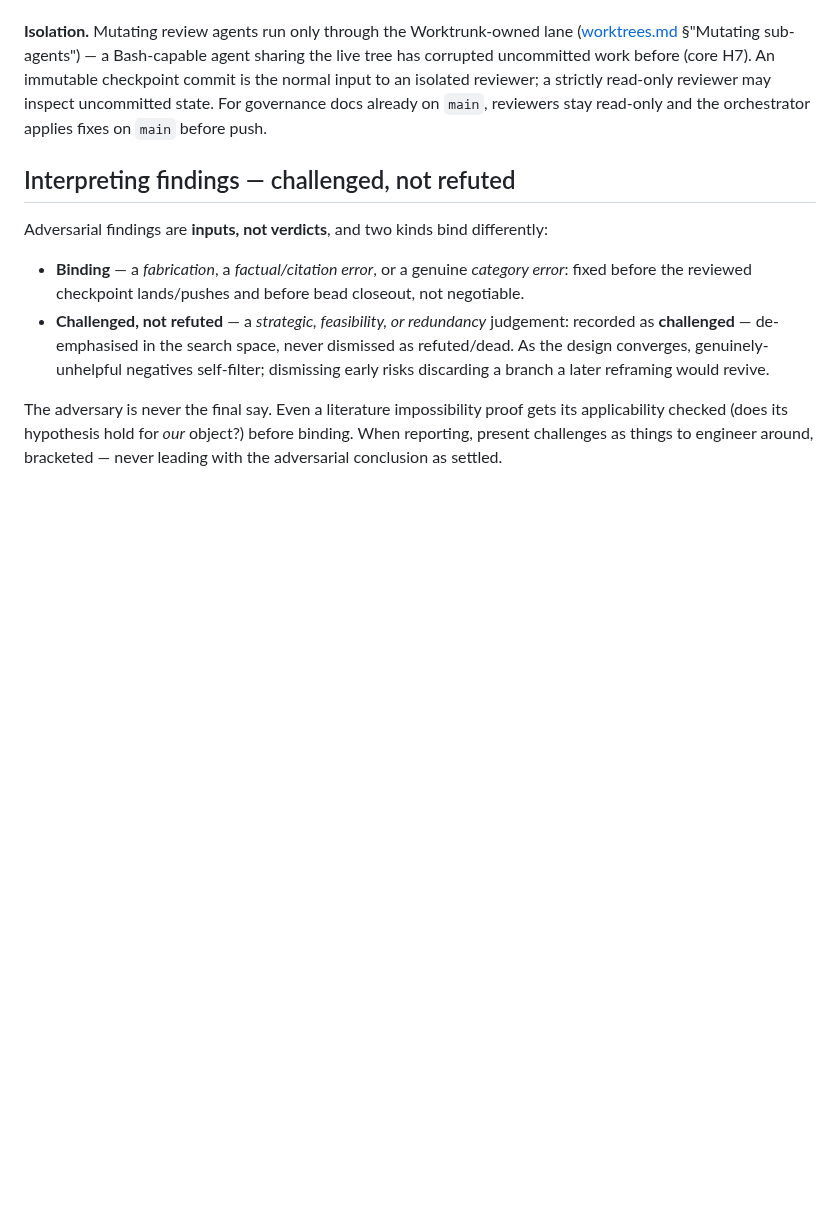
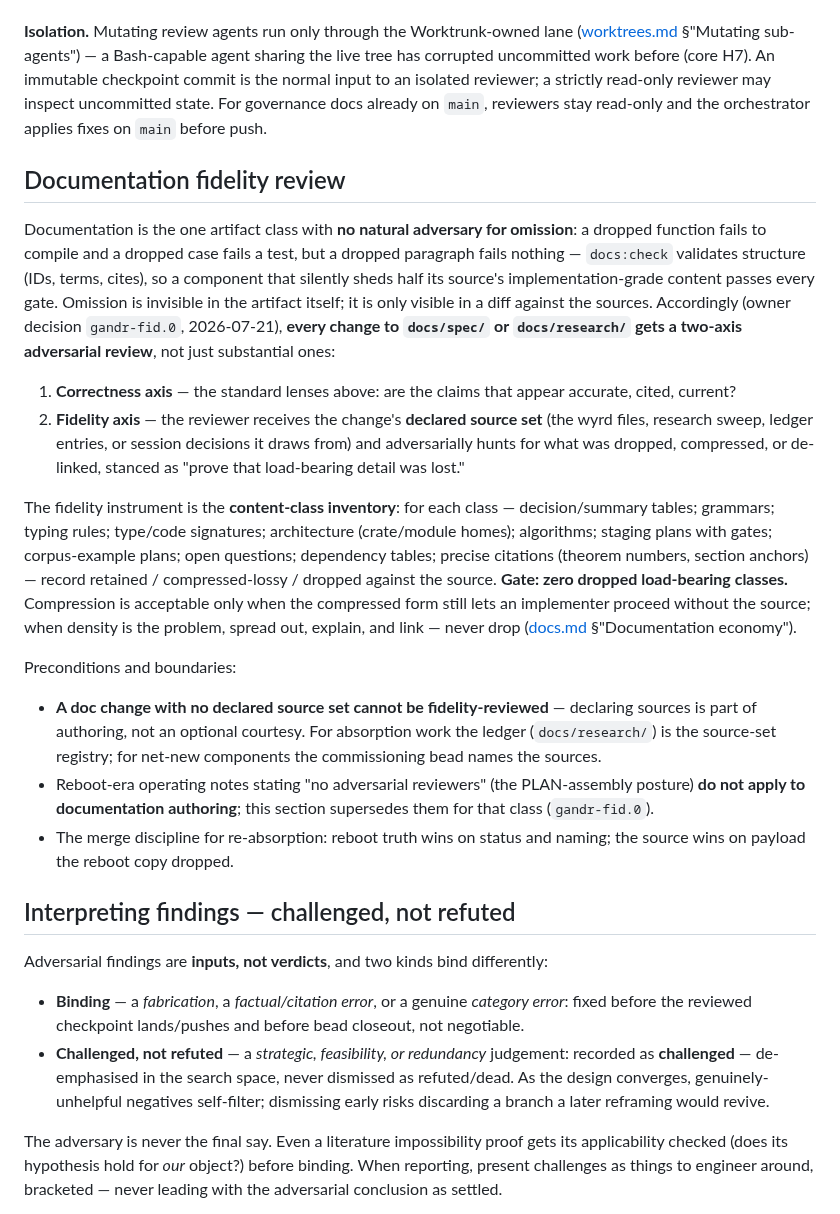
Before and after one commit to silvanshade/gandr-proto, a Markdown page: docs/workflow/review.md, the part around the change. GitHub-like rendering; blank space fills up the shorter version.

Commit message:
docs(workflow): ratify the absorption fidelity bar and mandatory doc fidelity review
Scope the documentation-economy posture to which documents exist — never
the fidelity of load-bearing content — and add the two-axis documentation
fidelity review: every docs/spec and docs/research change is adversarially
diffed against its declared source set with the content-class inventory,
gated on zero dropped load-bearing classes. Records the superset-transfer
bar for spec absorption (source is the floor; implementable-from-XML-alone
acceptance) and the re-absorption merge discipline. Decision gandr-fid.0;
program epic gandr-fid.

Co-Authored-By: Claude Fable 5 <noreply@anthropic.com>

```diff
--- a/docs/workflow/review.md
+++ b/docs/workflow/review.md
@@ -21,6 +21,25 @@ Triage findings like drift findings: fix should-fix in the same change, file the
 An immutable checkpoint commit is the normal input to an isolated reviewer; a strictly read-only reviewer may inspect uncommitted state.
 For governance docs already on `main`, reviewers stay read-only and the orchestrator applies fixes on `main` before push.
 
+## Documentation fidelity review
+
+Documentation is the one artifact class with **no natural adversary for omission**: a dropped function fails to compile and a dropped case fails a test, but a dropped paragraph fails nothing — `docs:check` validates structure (IDs, terms, cites), so a component that silently sheds half its source's implementation-grade content passes every gate.
+Omission is invisible in the artifact itself; it is only visible in a diff against the sources.
+Accordingly (owner decision `gandr-fid.0`, 2026-07-21), **every change to `docs/spec/` or `docs/research/` gets a two-axis adversarial review**, not just substantial ones:
+
+1. **Correctness axis** — the standard lenses above: are the claims that appear accurate, cited, current?
+2. **Fidelity axis** — the reviewer receives the change's **declared source set** (the wyrd files, research sweep, ledger entries, or session decisions it draws from) and adversarially hunts for what was dropped, compressed, or de-linked, stanced as "prove that load-bearing detail was lost."
+
+The fidelity instrument is the **content-class inventory**: for each class — decision/summary tables; grammars; typing rules; type/code signatures; architecture (crate/module homes); algorithms; staging plans with gates; corpus-example plans; open questions; dependency tables; precise citations (theorem numbers, section anchors) — record retained / compressed-lossy / dropped against the source.
+**Gate: zero dropped load-bearing classes.** Compression is acceptable only when the compressed form still lets an implementer proceed without the source; when density is the problem, spread out, explain, and link — never drop ([docs.md](docs.md) §"Documentation economy").
+
+Preconditions and boundaries:
+
+* **A doc change with no declared source set cannot be fidelity-reviewed** — declaring sources is part of authoring, not an optional courtesy.
+  For absorption work the ledger (`docs/research/`) is the source-set registry; for net-new components the commissioning bead names the sources.
+* Reboot-era operating notes stating "no adversarial reviewers" (the PLAN-assembly posture) **do not apply to documentation authoring**; this section supersedes them for that class (`gandr-fid.0`).
+* The merge discipline for re-absorption: reboot truth wins on status and naming; the source wins on payload the reboot copy dropped.
+
 ## Interpreting findings — challenged, not refuted
 
 Adversarial findings are **inputs, not verdicts**, and two kinds bind differently:
```
Also changed, not shown: docs/WORKFLOW.md (+2 -0 lines), docs/workflow/docs.md (+3 -0 lines).
